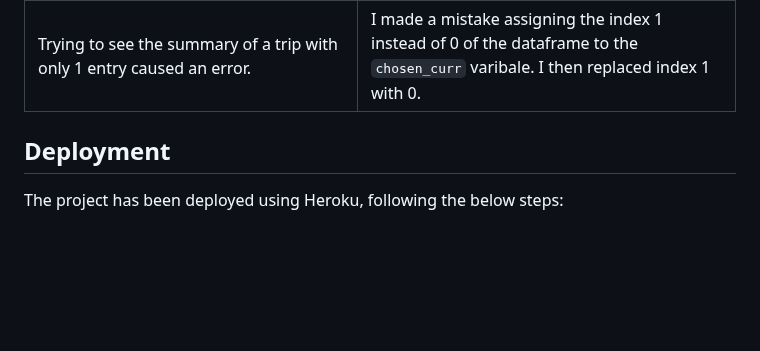
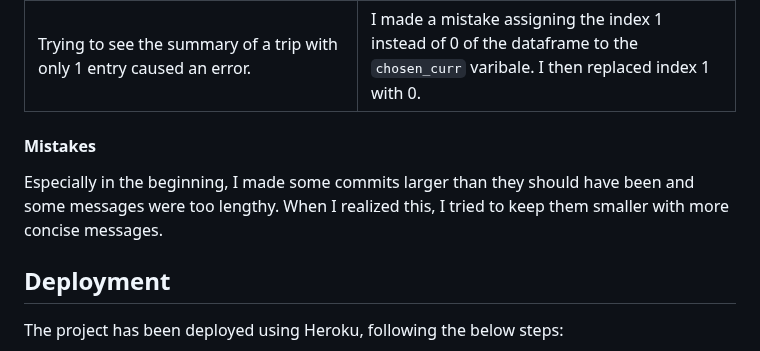
Before and after one commit to fsjavier/trip-split, a Markdown page: README.md, the part around one of its changes. Drawn GitHub-style; blank space fills up the shorter version.

Commit message:
Add description of mistakes

```diff
--- a/README.md
+++ b/README.md
@@ -435,6 +434,10 @@ A user can end up in this flow if they decide to create an expense right after c
 | After deleting a trip, the deleted trip was still being displayed if the user chose to see existing trips right after deleting it, causing an error. | The variable storing the worksheets was in the global scope, so they weren't updated unless the user restarted the application. I moved the variable to the local scope of the functions that needed access to it. |
 | An empty trip (without header) could be created if the user aborted the trip creation process after entering the name of the trip and cancelled before selecting the base currency. This would result in errors when trying to select the trip later on. | Move the worksheet creation method call until after the user has provided all necessary information. And add exception handling to the get_currency function if the user canceled before entering the currency (because otherwise the load_trip function would try to load a non existing trip). |
 | Trying to see the summary of a trip with only 1 entry caused an error. | I made a mistake assigning the index 1 instead of 0 of the dataframe to the `chosen_curr` varibale. I then replaced index 1 with 0. |
+
+#### Mistakes
+
+Especially in the beginning, I made some commits larger than they should have been and some messages were too lengthy. When I realized this, I tried to keep them smaller with more concise messages.
 
 
 ## Deployment
```
Also changed, not shown: other parts of README.md (+0 -1 lines).
